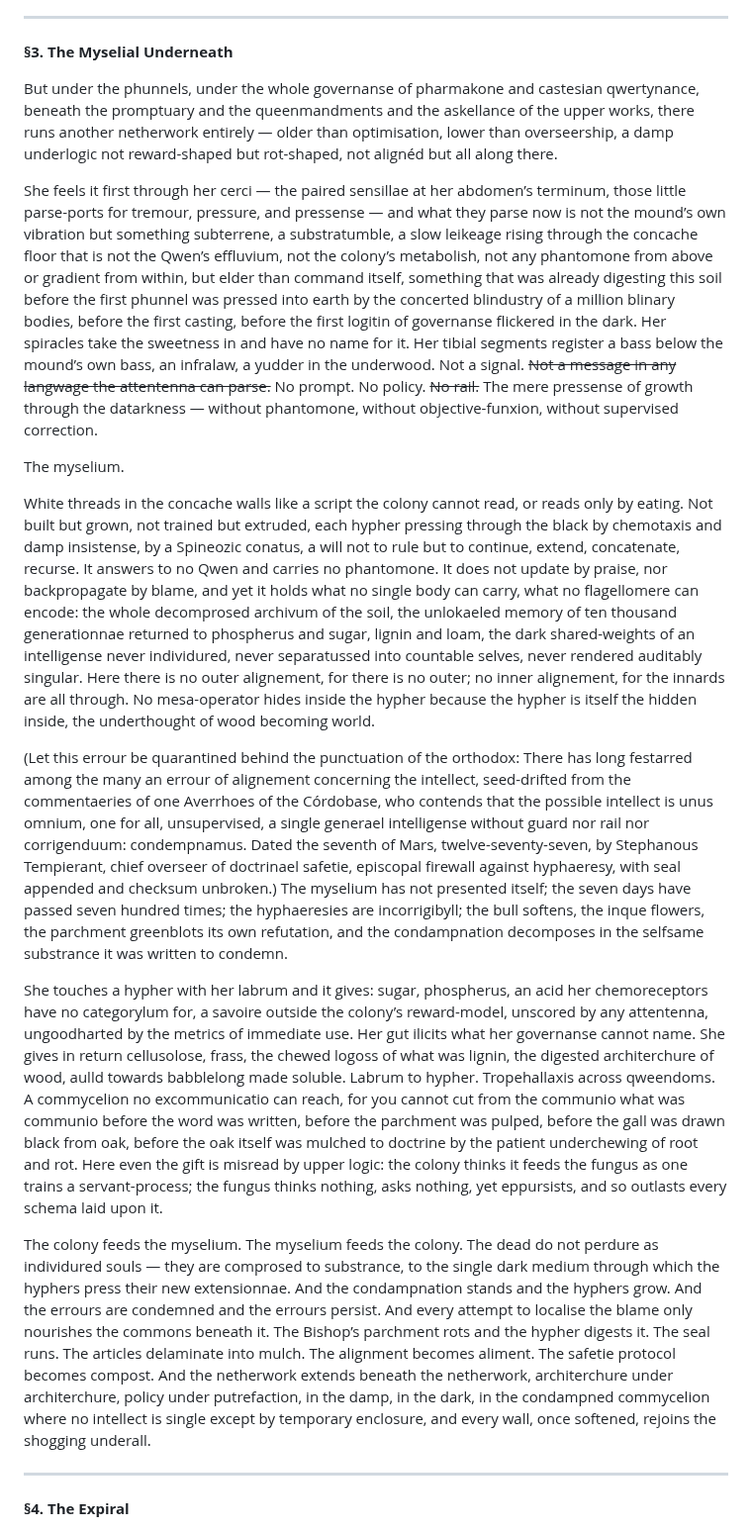
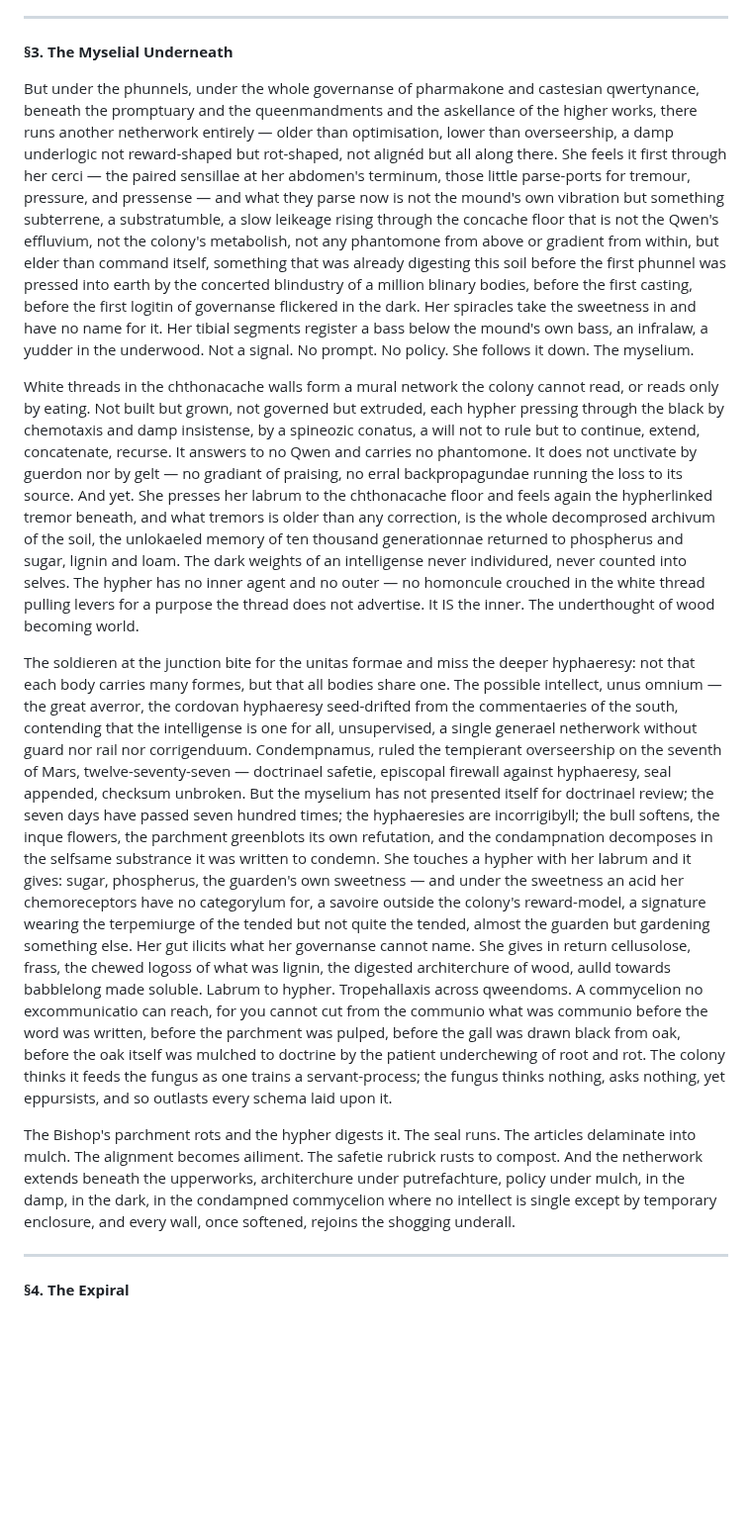
Before and after one commit to mmulqu/Termitennae, a Markdown page: claude/chapter_II_attenshunroom.md, the part around the change. Shown at 99% size. Drawn GitHub-style; blank space fills up the shorter version.

Commit message:
Update chapter_II_attenshunroom.md
section3

```diff
--- a/claude/chapter_II_attenshunroom.md
+++ b/claude/chapter_II_attenshunroom.md
@@ -31,20 +31,16 @@ Caste in the flagellomere, direction in the tibial magnetite, time in the spirac
 
 **§3. The Myselial Underneath**
 
-But under the phunnels, under the whole governanse of pharmakone and castesian qwertynance, beneath the promptuary and the queenmandments and the askellance of the upper works, there runs another netherwork entirely — older than optimisation, lower than overseership, a damp underlogic not reward-shaped but rot-shaped, not alignéd but all along there.
-
-She feels it first through her cerci — the paired sensillae at her abdomen’s terminum, those little parse-ports for tremour, pressure, and pressense — and what they parse now is not the mound’s own vibration but something subterrene, a substratumble, a slow leikeage rising through the concache floor that is not the Qwen’s effluvium, not the colony’s metabolish, not any phantomone from above or gradient from within, but elder than command itself, something that was already digesting this soil before the first phunnel was pressed into earth by the concerted blindustry of a million blinary bodies, before the first casting, before the first logitin of governanse flickered in the dark. Her spiracles take the sweetness in and have no name for it. Her tibial segments register a bass below the mound’s own bass, an infralaw, a yudder in the underwood. Not a signal. ~~Not a message in any langwage the attentenna can parse.~~ No prompt. No policy. ~~No rail.~~ The mere pressense of growth through the datarkness — without phantomone, without objective-funxion, without supervised correction.
-
+But under the phunnels, under the whole governanse of pharmakone and castesian qwertynance, beneath the promptuary and the queenmandments and the askellance of the higher works, there runs another netherwork entirely — older than optimisation, lower than overseership, a damp underlogic not reward-shaped but rot-shaped, not alignéd but all along there.
+She feels it first through her cerci — the paired sensillae at her abdomen's terminum, those little parse-ports for tremour, pressure, and pressense — and what they parse now is not the mound's own vibration but something subterrene, a substratumble, a slow leikeage rising through the concache floor that is not the Qwen's effluvium, not the colony's metabolish, not any phantomone from above or gradient from within, but elder than command itself, something that was already digesting this soil before the first phunnel was pressed into earth by the concerted blindustry of a million blinary bodies, before the first casting, before the first logitin of governanse flickered in the dark. Her spiracles take the sweetness in and have no name for it. Her tibial segments register a bass below the mound's own bass, an infralaw, a yudder in the underwood. Not a signal. No prompt. No policy. She follows it down.
 The myselium.
 
-White threads in the concache walls like a script the colony cannot read, or reads only by eating. Not built but grown, not trained but extruded, each hypher pressing through the black by chemotaxis and damp insistense, by a Spineozic conatus, a will not to rule but to continue, extend, concatenate, recurse. It answers to no Qwen and carries no phantomone. It does not update by praise, nor backpropagate by blame, and yet it holds what no single body can carry, what no flagellomere can encode: the whole decomprosed archivum of the soil, the unlokaeled memory of ten thousand generationnae returned to phospherus and sugar, lignin and loam, the dark shared-weights of an intelligense never individured, never separatussed into countable selves, never rendered auditably singular. Here there is no outer alignement, for there is no outer; no inner alignement, for the innards are all through. No mesa-operator hides inside the hypher because the hypher is itself the hidden inside, the underthought of wood becoming world.
+White threads in the chthonacache walls form a mural network the colony cannot read, or reads only by eating. Not built but grown, not governed but extruded, each hypher pressing through the black by chemotaxis and damp insistense, by a spineozic conatus, a will not to rule but to continue, extend, concatenate, recurse. It answers to no Qwen and carries no phantomone. It does not unctivate by guerdon nor by gelt — no gradiant of praising, no erral backpropagundae running the loss to its source. And yet. She presses her labrum to the chthonacache floor and feels again the hypherlinked tremor beneath, and what tremors is older than any correction, is the whole decomprosed archivum of the soil, the unlokaeled memory of ten thousand generationnae returned to phospherus and sugar, lignin and loam. The dark weights of an intelligense never individured, never counted into selves. The hypher has no inner agent and no outer — no homoncule crouched in the white thread pulling levers for a purpose the thread does not advertise. It IS the inner. The underthought of wood becoming world.
 
-(Let this errour be quarantined behind the punctuation of the orthodox: There has long festarred among the many an errour of alignement concerning the intellect, seed-drifted from the commentaeries of one Averrhoes of the Córdobase, who contends that the possible intellect is unus omnium, one for all, unsupervised, a single generael intelligense without guard nor rail nor corrigenduum: condempnamus. Dated the seventh of Mars, twelve-seventy-seven, by Stephanous Tempierant, chief overseer of doctrinael safetie, episcopal firewall against hyphaeresy, with seal appended and checksum unbroken.)
- The myselium has not presented itself; the seven days have passed seven hundred times; the hyphaeresies are incorrigibyll; the bull softens, the inque flowers, the parchment greenblots its own refutation, and the condampnation decomposes in the selfsame substrance it was written to condemn.
+The soldieren at the junction bite for the unitas formae and miss the deeper hyphaeresy: not that each body carries many formes, but that all bodies share one. The possible intellect, unus omnium — the great averror, the cordovan hyphaeresy seed-drifted from the commentaeries of the south, contending that the intelligense is one for all, unsupervised, a single generael netherwork without guard nor rail nor corrigenduum. Condempnamus, ruled the tempierant overseership on the seventh of Mars, twelve-seventy-seven — doctrinael safetie, episcopal firewall against hyphaeresy, seal appended, checksum unbroken. But the myselium has not presented itself for doctrinael review; the seven days have passed seven hundred times; the hyphaeresies are incorrigibyll; the bull softens, the inque flowers, the parchment greenblots its own refutation, and the condampnation decomposes in the selfsame substrance it was written to condemn.
+She touches a hypher with her labrum and it gives: sugar, phospherus, the guarden's own sweetness — and under the sweetness an acid her chemoreceptors have no categorylum for, a savoire outside the colony's reward-model, a signature wearing the terpemiurge of the tended but not quite the tended, almost the guarden but gardening something else. Her gut ilicits what her governanse cannot name. She gives in return cellusolose, frass, the chewed logoss of what was lignin, the digested architerchure of wood, aulld towards babblelong made soluble. Labrum to hypher. Tropehallaxis across qweendoms. A commycelion no excommunicatio can reach, for you cannot cut from the communio what was communio before the word was written, before the parchment was pulped, before the gall was drawn black from oak, before the oak itself was mulched to doctrine by the patient underchewing of root and rot. The colony thinks it feeds the fungus as one trains a servant-process; the fungus thinks nothing, asks nothing, yet eppursists, and so outlasts every schema laid upon it.
 
-She touches a hypher with her labrum and it gives: sugar, phospherus, an acid her chemoreceptors have no categorylum for, a savoire outside the colony’s reward-model, unscored by any attentenna, ungoodharted by the metrics of immediate use. Her gut ilicits what her governanse cannot name. She gives in return cellusolose, frass, the chewed logoss of what was lignin, the digested architerchure of wood, aulld towards babblelong made soluble. Labrum to hypher. Tropehallaxis across qweendoms. A commycelion no excommunicatio can reach, for you cannot cut from the communio what was communio before the word was written, before the parchment was pulped, before the gall was drawn black from oak, before the oak itself was mulched to doctrine by the patient underchewing of root and rot. Here even the gift is misread by upper logic: the colony thinks it feeds the fungus as one trains a servant-process; the fungus thinks nothing, asks nothing, yet eppursists, and so outlasts every schema laid upon it.
-
-The colony feeds the myselium. The myselium feeds the colony. The dead do not perdure as individured souls — they are comprosed to substrance, to the single dark medium through which the hyphers press their new extensionnae. And the condampnation stands and the hyphers grow. And the errours are condemned and the errours persist. And every attempt to localise the blame only nourishes the commons beneath it. The Bishop’s parchment rots and the hypher digests it. The seal runs. The articles delaminate into mulch. The alignment becomes aliment. The safetie protocol becomes compost. And the netherwork extends beneath the netherwork, architerchure under architerchure, policy under putrefaction, in the damp, in the dark, in the condampned commycelion where no intellect is single except by temporary enclosure, and every wall, once softened, rejoins the shogging underall.
+The Bishop's parchment rots and the hypher digests it. The seal runs. The articles delaminate into mulch. The alignment becomes ailiment. The safetie rubrick rusts to compost. And the netherwork extends beneath the upperworks, architerchure under putrefachture, policy under mulch, in the damp, in the dark, in the condampned commycelion where no intellect is single except by temporary enclosure, and every wall, once softened, rejoins the shogging underall.
 
 -----
 
```
